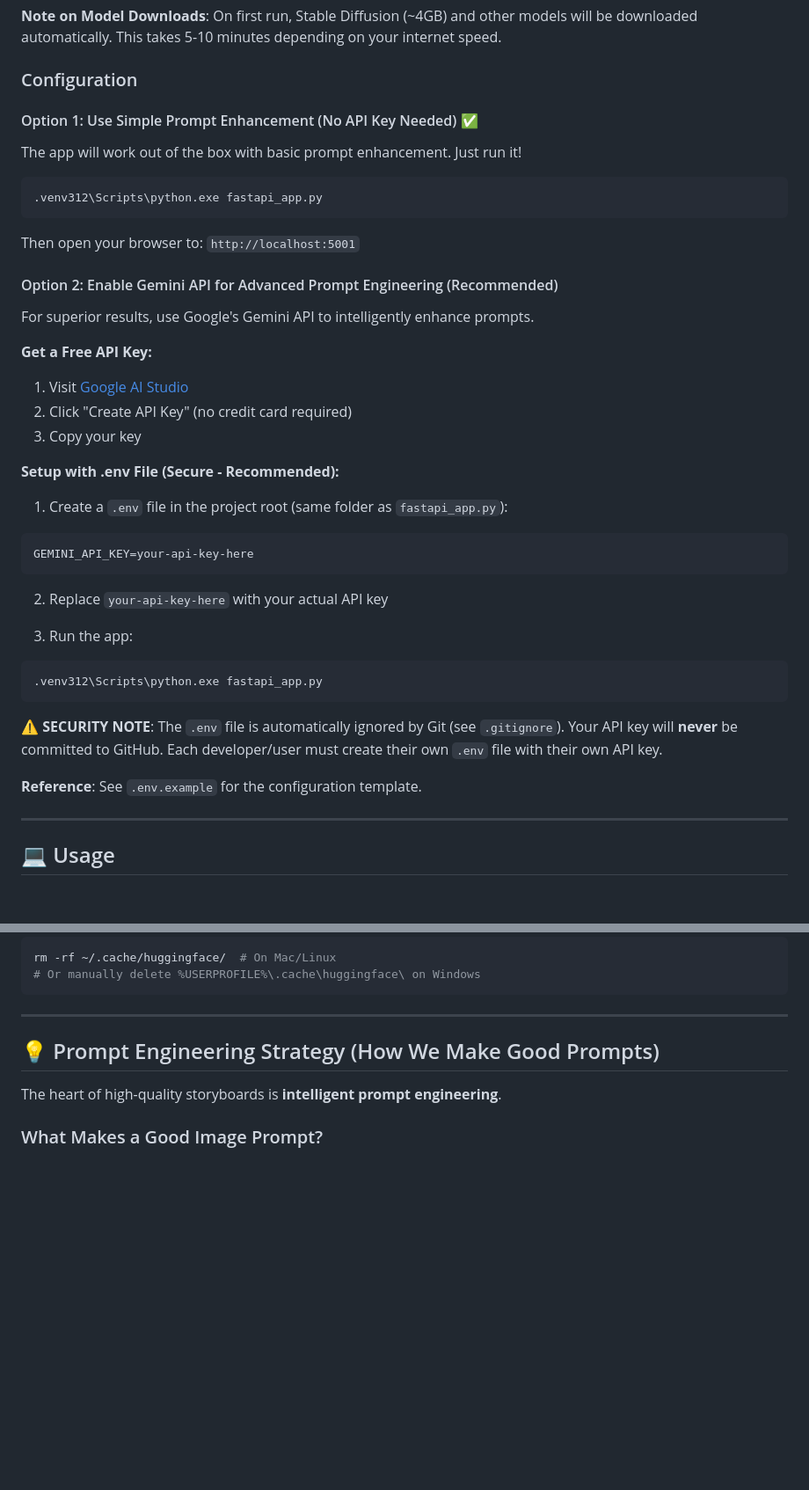
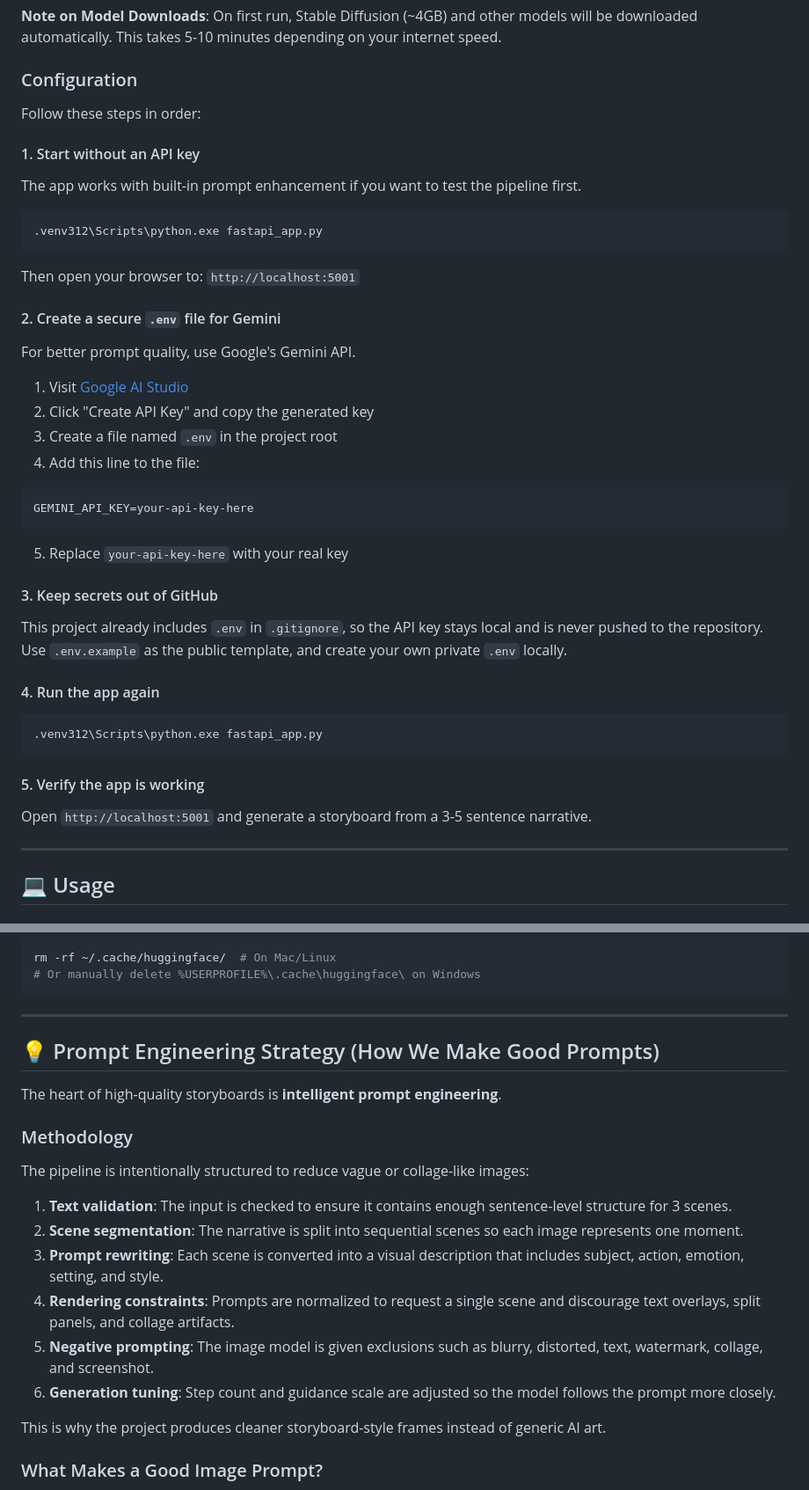
Before and after one commit to Rakshit-2005/The-Pitch-Visualizer-From-Words-to-Storyboard---Darwix-AI-Project, a Markdown page: README.md, 2 parts joined by grey strips. Shown at 88% size. Drawn GitHub-style; blank space fills up the shorter version.

Commit message:
Expand README for deliverables and prompt engineering

````diff
--- a/README.md
+++ b/README.md
@@ -63,9 +74,11 @@ pip install torch==2.5.1+cu121 torchvision==0.20.1+cu121 torchaudio==2.5.1+cu121
 
 ### Configuration
 
-#### Option 1: Use Simple Prompt Enhancement (No API Key Needed) ✅
+Follow these steps in order:
 
-The app will work out of the box with basic prompt enhancement. Just run it!
+#### 1. Start without an API key
+
+The app works with built-in prompt enhancement if you want to test the pipeline first.
 
 ```bash
 .venv312\Scripts\python.exe fastapi_app.py
@@ -73,32 +86,34 @@ The app will work out of the box with basic prompt enhancement. Just run it!
 
 Then open your browser to: `http://localhost:5001`
 
-#### Option 2: Enable Gemini API for Advanced Prompt Engineering (Recommended)
+#### 2. Create a secure `.env` file for Gemini
 
-For superior results, use Google's Gemini API to intelligently enhance prompts.
+For better prompt quality, use Google's Gemini API.
 
-**Get a Free API Key:**
 1. Visit [Google AI Studio](https://aistudio.google.com/apikey)
-2. Click "Create API Key" (no credit card required)
-3. Copy your key
+2. Click "Create API Key" and copy the generated key
+3. Create a file named `.env` in the project root
+4. Add this line to the file:
 
-**Setup with .env File (Secure - Recommended):**
-
-1. Create a `.env` file in the project root (same folder as `fastapi_app.py`):
-```
+```text
 GEMINI_API_KEY=your-api-key-here
 ```
 
-2. Replace `your-api-key-here` with your actual API key
+5. Replace `your-api-key-here` with your real key
 
-3. Run the app:
+#### 3. Keep secrets out of GitHub
+
+This project already includes `.env` in `.gitignore`, so the API key stays local and is never pushed to the repository. Use `.env.example` as the public template, and create your own private `.env` locally.
+
+#### 4. Run the app again
+
 ```bash
 .venv312\Scripts\python.exe fastapi_app.py
 ```
 
-**⚠️ SECURITY NOTE**: The `.env` file is automatically ignored by Git (see `.gitignore`). Your API key will **never** be committed to GitHub. Each developer/user must create their own `.env` file with their own API key.
+#### 5. Verify the app is working
 
-**Reference**: See `.env.example` for the configuration template.
+Open `http://localhost:5001` and generate a storyboard from a 3-5 sentence narrative.
 
 ---
 
@@ -432,6 +447,19 @@ rm -rf ~/.cache/huggingface/  # On Mac/Linux
 
 The heart of high-quality storyboards is **intelligent prompt engineering**.
 
+### Methodology
+
+The pipeline is intentionally structured to reduce vague or collage-like images:
+
+1. **Text validation**: The input is checked to ensure it contains enough sentence-level structure for 3 scenes.
+2. **Scene segmentation**: The narrative is split into sequential scenes so each image represents one moment.
+3. **Prompt rewriting**: Each scene is converted into a visual description that includes subject, action, emotion, setting, and style.
+4. **Rendering constraints**: Prompts are normalized to request a single scene and discourage text overlays, split panels, and collage artifacts.
+5. **Negative prompting**: The image model is given exclusions such as blurry, distorted, text, watermark, collage, and screenshot.
+6. **Generation tuning**: Step count and guidance scale are adjusted so the model follows the prompt more closely.
+
+This is why the project produces cleaner storyboard-style frames instead of generic AI art.
+
 ### What Makes a Good Image Prompt?
 
 **Weak**: "A person at a desk"
````
Also changed, not shown: other parts of README.md (+23 -0 lines).
